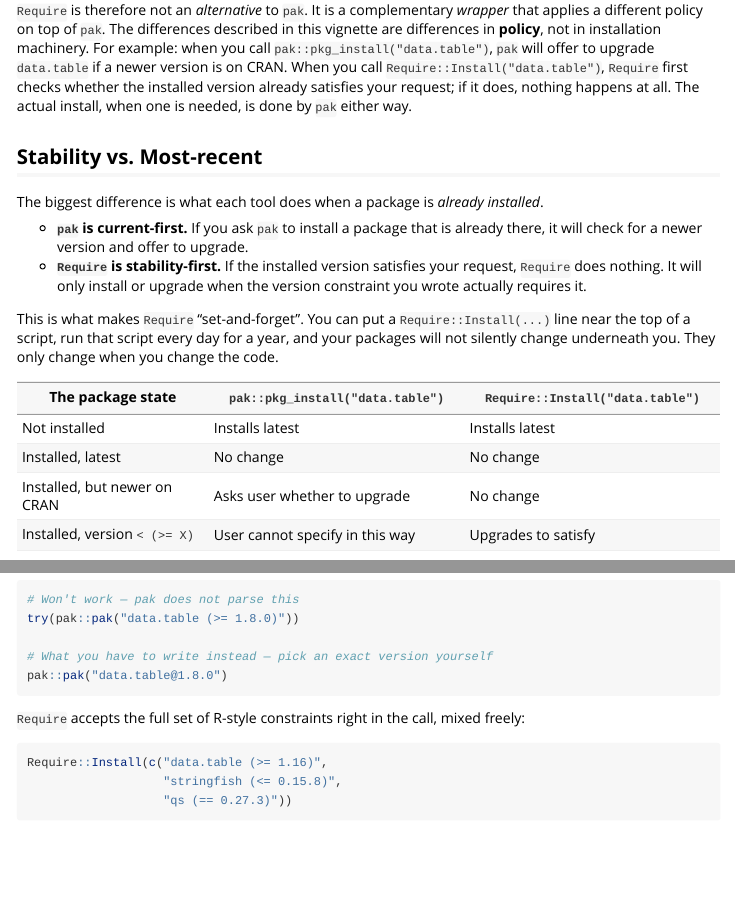
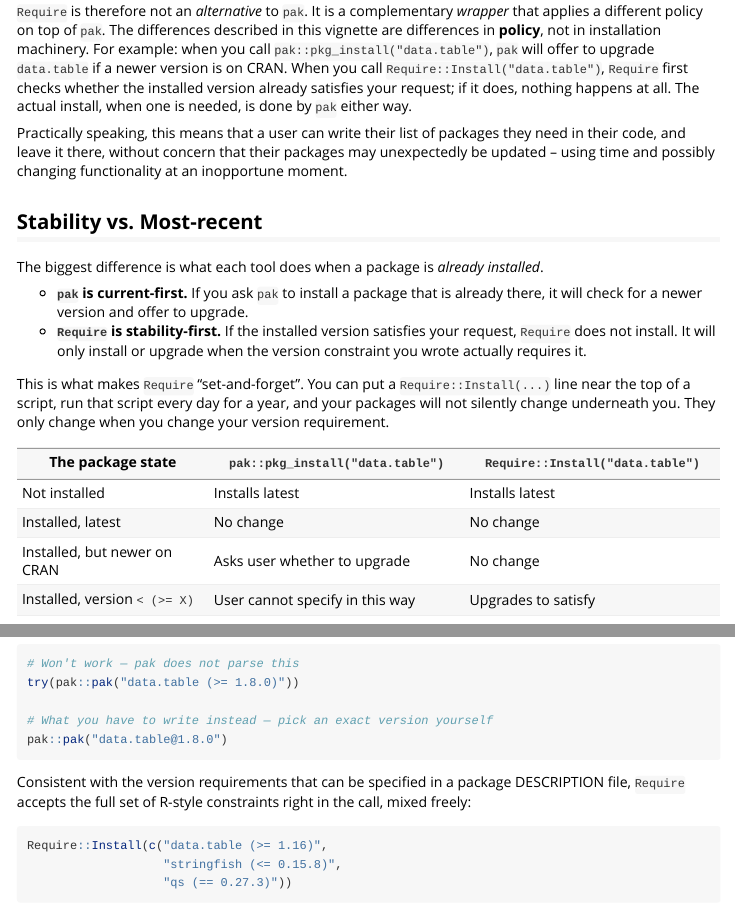
Before and after one commit to PredictiveEcology/Require, an R Markdown document (vignettes/Require.Rmd): the page in a window 1100 px wide, from 2510 px down before the commit and from 2460 px down after it, so that both start at the same text, and a second part further down, joined at a grey line. Rendered offline with R 4.5, knitr and Pandoc, with nearby package versions.

Commit message:
vignette editing

````diff
--- a/vignettes/Require.Rmd
+++ b/vignettes/Require.Rmd
@@ -88,14 +89,15 @@ By default, as of version 2.0.0, `Require` uses `pak` to do the majority of the
 `Require` is therefore not an *alternative* to `pak`. It is a complementary *wrapper* that applies a different policy on top of `pak`. The differences described in this vignette are differences in **policy**, not in installation machinery. For example: when you call `pak::pkg_install("data.table")`, `pak` will offer to upgrade `data.table` if a newer version is on CRAN. When you call `Require::Install("data.table")`, `Require` first checks whether the installed version already satisfies your request; if it does, nothing happens at all. The actual install, when one is needed, is done by `pak` either way.
 
+Practically speaking, this means that a user can write their list of packages they need in their code, and leave it there, without concern that their packages may unexpectedly be updated -- using time and possibly changing functionality at an inopportune moment.
 
 ## Stability vs. Most-recent
 
 The biggest difference is what each tool does when a package is *already installed*.
 
 * **`pak` is current-first.** If you ask `pak` to install a package that is already there, it will check for a newer version and offer to upgrade.
-* **`Require` is stability-first.** If the installed version satisfies your request, `Require` does nothing. It will only install or upgrade when the version constraint you wrote actually requires it.
+* **`Require` is stability-first.** If the installed version satisfies your request, `Require` does not install. It will only install or upgrade when the version constraint you wrote actually requires it.
 
-This is what makes `Require` "set-and-forget". You can put a `Require::Install(...)` line near the top of a script, run that script every day for a year, and your packages will not silently change underneath you. They only change when you change the code.
+This is what makes `Require` "set-and-forget". You can put a `Require::Install(...)` line near the top of a script, run that script every day for a year, and your packages will not silently change underneath you. They only change when you change your version requirement.
 
 | The package state                | `pak::pkg_install("data.table")`            | `Require::Install("data.table")`            |
 | -------------------------------- | ------------------------------------------- | ------------------------------------------- |
@@ -128,7 +130,7 @@ try(pak::pak("data.table (>= 1.8.0)"))
 pak::pak("data.table@1.8.0")
 ```
 
-`Require` accepts the full set of R-style constraints right in the call, mixed freely:
+Consistent with the version requirements that can be specified in a package DESCRIPTION file, `Require` accepts the full set of R-style constraints right in the call, mixed freely:
 
 ```{r,eval=FALSE}
 Require::Install(c("data.table (>= 1.16)",
````
Also changed, not shown: vignettes/Require.Rmd (9 more changed lines).
